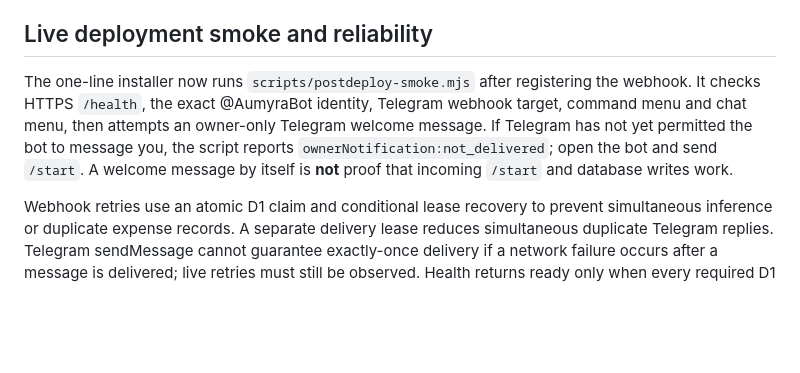
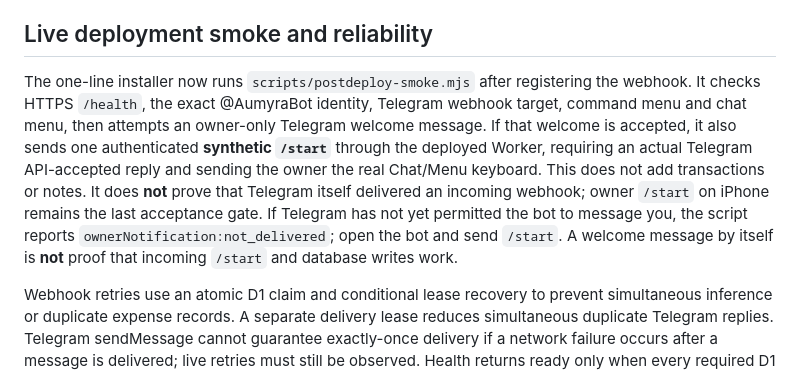
Before and after one commit to eriklobster/OMLAYER, a Markdown page: apps/aumyra/README.md, the part around the change. Drawn GitHub-style; blank space fills up the shorter version.

Commit message:
docs(aumyra): explain verified synthetic /start smoke and iPhone first-run gate

```diff
--- a/apps/aumyra/README.md
+++ b/apps/aumyra/README.md
@@ -22,7 +22,7 @@ Prompts/settings: confirm correct Cloudflare account after Wrangler login; paste
 **After installer success:** From your owner Telegram account, send `/start` to [@AumyraBot](https://t.me/AumyraBot), then `/note hello` and `/notes`. Tap **Expense**, then send `12.50 USDT food coffee`; check Summary and `/undo` the test entry. Tap **Chat** to send ordinary questions (only works after opting into AI), **Menu** to restore controls, and use `/forget` to clear AI history. Report any error output **with token values hidden**; never send or screenshot the token/secret.
 
 ## Live deployment smoke and reliability
-The one-line installer now runs `scripts/postdeploy-smoke.mjs` after registering the webhook. It checks HTTPS `/health`, the exact @AumyraBot identity, Telegram webhook target, command menu and chat menu, then attempts an owner-only Telegram welcome message. If Telegram has not yet permitted the bot to message you, the script reports `ownerNotification:not_delivered`; open the bot and send `/start`. A welcome message by itself is **not** proof that incoming `/start` and database writes work.
+The one-line installer now runs `scripts/postdeploy-smoke.mjs` after registering the webhook. It checks HTTPS `/health`, the exact @AumyraBot identity, Telegram webhook target, command menu and chat menu, then attempts an owner-only Telegram welcome message. If that welcome is accepted, it also sends one authenticated **synthetic `/start`** through the deployed Worker, requiring an actual Telegram API-accepted reply and sending the owner the real Chat/Menu keyboard. This does not add transactions or notes. It does **not** prove that Telegram itself delivered an incoming webhook; owner `/start` on iPhone remains the last acceptance gate. If Telegram has not yet permitted the bot to message you, the script reports `ownerNotification:not_delivered`; open the bot and send `/start`. A welcome message by itself is **not** proof that incoming `/start` and database writes work.
 
 Webhook retries use an atomic D1 claim and conditional lease recovery to prevent simultaneous inference or duplicate expense records. A separate delivery lease reduces simultaneous duplicate Telegram replies. Telegram sendMessage cannot guarantee exactly-once delivery if a network failure occurs after a message is delivered; live retries must still be observed. Health returns ready only when every required D1 table exists. Photos and voice currently receive a clear text-only notice rather than being silently treated as chat.
 
```
